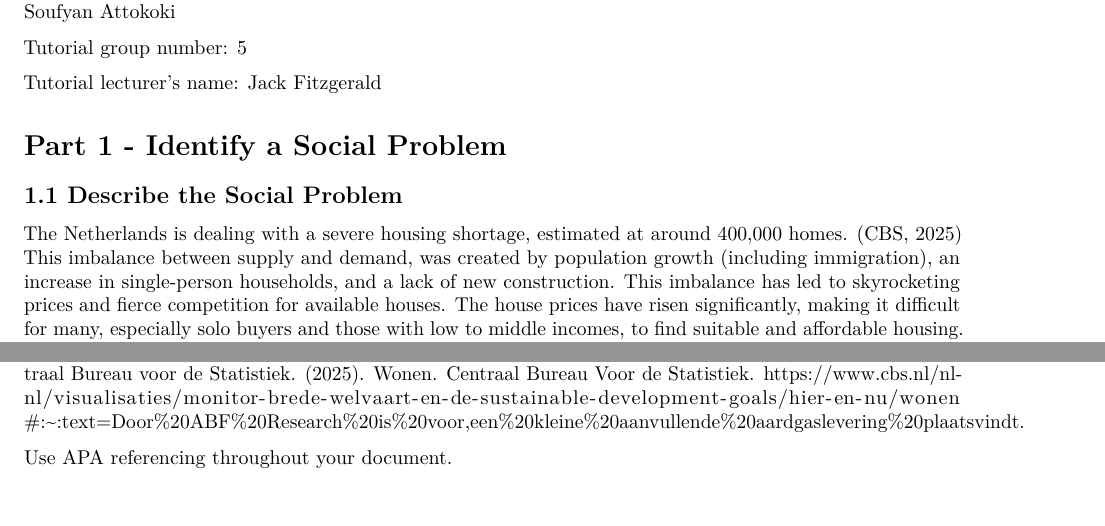
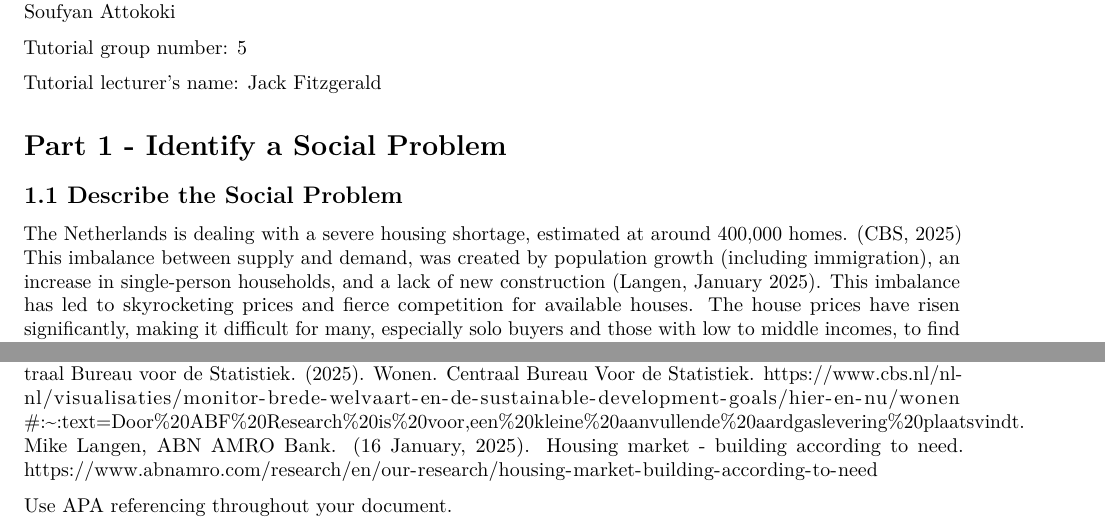
Before and after one commit to daannotenboom/Programming-Group5-Team1, an R Markdown document (Template_Assignment.Rmd): two parts of pages 1 and 4 of 4, joined at a grey line, cut so that both start at the same text, the shorter picture padded with empty space. Rendered offline with R 4.5, knitr and Pandoc, then LaTeX, with nearby package versions; some code elsewhere in the file could not run offline.

Commit message:
Reference stap 1

```diff
--- a/Template_Assignment.Rmd
+++ b/Template_Assignment.Rmd
@@ -32,7 +32,7 @@ Tutorial lecturer's name: Jack Fitzgerald
 
 The Netherlands is dealing with a severe housing shortage, estimated at around 400,000 homes. (CBS, 2025)
 This imbalance between supply and demand, was created by population growth (including immigration), an increase in single-person households,
-and a lack of new construction. This imbalance has led to skyrocketing prices and fierce competition for available houses.
+and a lack of new construction (Langen, January 2025). This imbalance has led to skyrocketing prices and fierce competition for available houses.
 The house prices have risen significantly, making it difficult for many, especially solo buyers and those with low to middle incomes,
 to find suitable and affordable housing. The government needs to come up with new ideas, otherwise this problem will only grow bigger.
 
@@ -191,6 +191,6 @@ https://github.com/ProgrammingforEcon-Team-5-Groep-1/Programming-Group5-Team1
 CBS Statline. (May 23, 2025). https://opendata.cbs.nl/statline/#/CBS/nl/dataset/81955NED/table?fromstatweb (Last used on June 2, 2025)
 CBS Statline. (June 3, 2025). https://opendata.cbs.nl/statline/#/CBS/nl/dataset/71486ned/table?fromstatweb (Last used on June 2, 2025)
 Centraal Bureau voor de Statistiek. (2025). Wonen. Centraal Bureau Voor de Statistiek. https://www.cbs.nl/nl-nl/visualisaties/monitor-brede-welvaart-en-de-sustainable-development-goals/hier-en-nu/wonen#:~:text=Door%20ABF%20Research%20is%20voor,een%20kleine%20aanvullende%20aardgaslevering%20plaatsvindt.
-
+Mike Langen, ABN AMRO Bank. (16 January, 2025). Housing market - building according to need. https://www.abnamro.com/research/en/our-research/housing-market-building-according-to-need
 
 Use APA referencing throughout your document.
```
